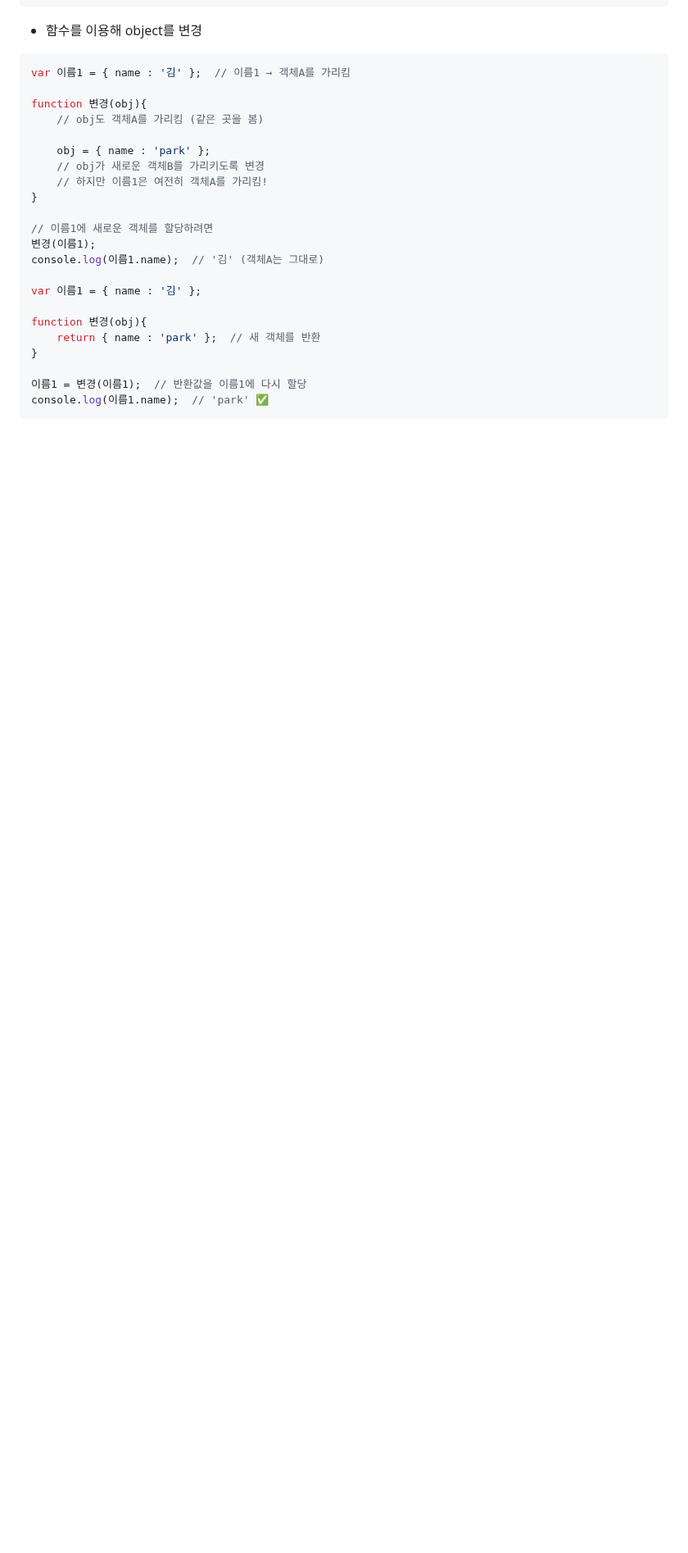
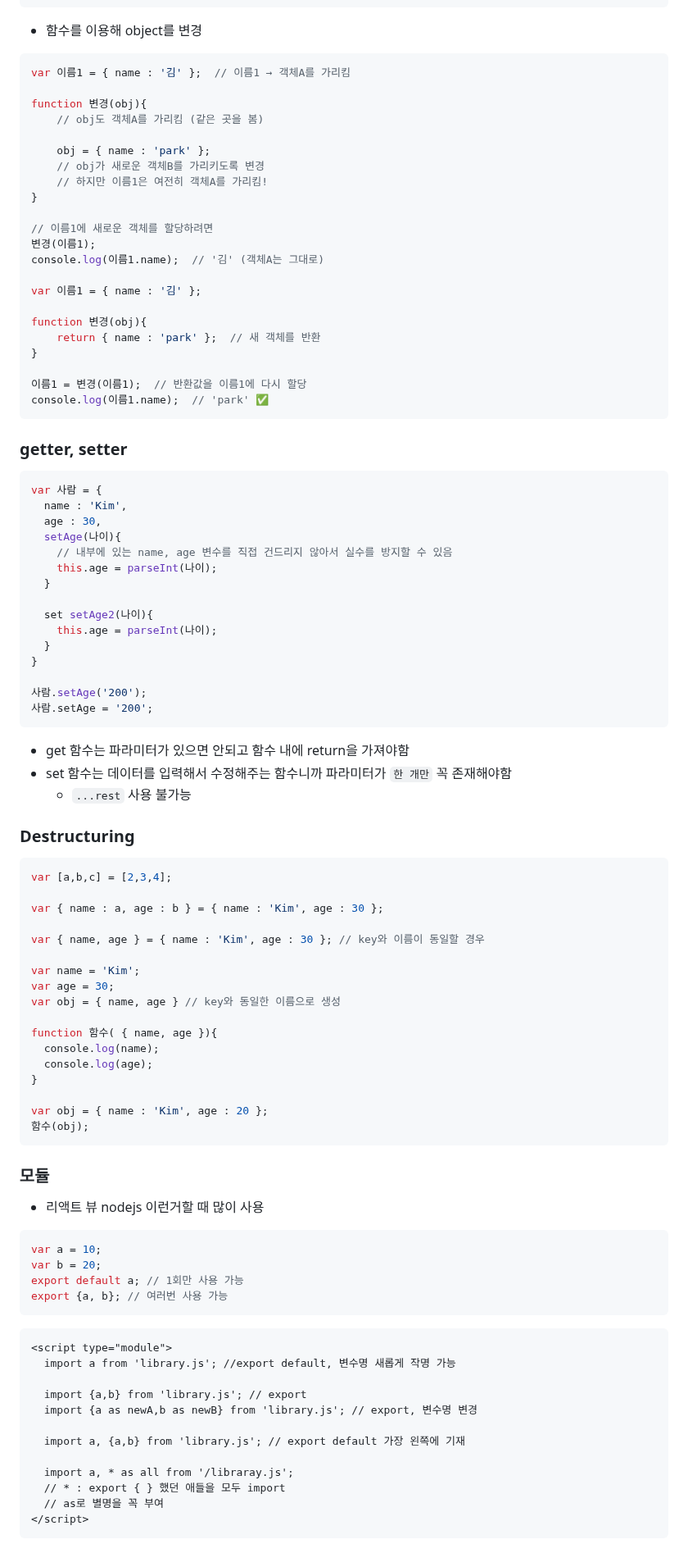
Before and after one commit to HJ0216/TIL, a Markdown page: JavaScript.md, the part around one of its changes. Shown at 82% size. Drawn GitHub-style; blank space fills up the shorter version.

Commit message:
📝Docs: JS 내용 추가
- getter, setter
- Destructuring
- 모듈
- js와 성능
- Promise

````diff
--- a/JavaScript.md
+++ b/JavaScript.md
@@ -605,3 +610,70 @@ function 변경(obj){
 이름1 = 변경(이름1);  // 반환값을 이름1에 다시 할당
 console.log(이름1.name);  // 'park' ✅
 ```
+
+### getter, setter
+```js
+var 사람 = {
+  name : 'Kim',
+  age : 30,
+  setAge(나이){
+    // 내부에 있는 name, age 변수를 직접 건드리지 않아서 실수를 방지할 수 있음
+    this.age = parseInt(나이);
+  }
+
+  set setAge2(나이){
+    this.age = parseInt(나이);
+  }
+}
+
+사람.setAge('200');
+사람.setAge = '200';
+```
+* get 함수는 파라미터가 있으면 안되고 함수 내에 return을 가져야함
+* set 함수는 데이터를 입력해서 수정해주는 함수니까 파라미터가 `한 개만` 꼭 존재해야함
+  * `...rest` 사용 불가능
+
+### Destructuring
+```js
+var [a,b,c] = [2,3,4];
+
+var { name : a, age : b } = { name : 'Kim', age : 30 };
+
+var { name, age } = { name : 'Kim', age : 30 }; // key와 이름이 동일할 경우
+
+var name = 'Kim';
+var age = 30;
+var obj = { name, age } // key와 동일한 이름으로 생성
+
+function 함수( { name, age }){
+  console.log(name);
+  console.log(age);
+}
+
+var obj = { name : 'Kim', age : 20 };
+함수(obj);
+```
+
+### 모듈
+* 리액트 뷰 nodejs 이런거할 때 많이 사용
+```js
+var a = 10;
+var b = 20;
+export default a; // 1회만 사용 가능
+export {a, b}; // 여러번 사용 가능
+```
+```html
+<script type="module">
+  import a from 'library.js'; //export default, 변수명 새롭게 작명 가능
+
+  import {a,b} from 'library.js'; // export
+  import {a as newA,b as newB} from 'library.js'; // export, 변수명 변경
+
+  import a, {a,b} from 'library.js'; // export default 가장 왼쪽에 기재
+
+  import a, * as all from '/libraray.js';
+  // * : export { } 했던 애들을 모두 import
+  // as로 별명을 꼭 부여
+</script>
+```
+
````
Also changed, not shown: other parts of JavaScript.md (+72 -0 lines).
